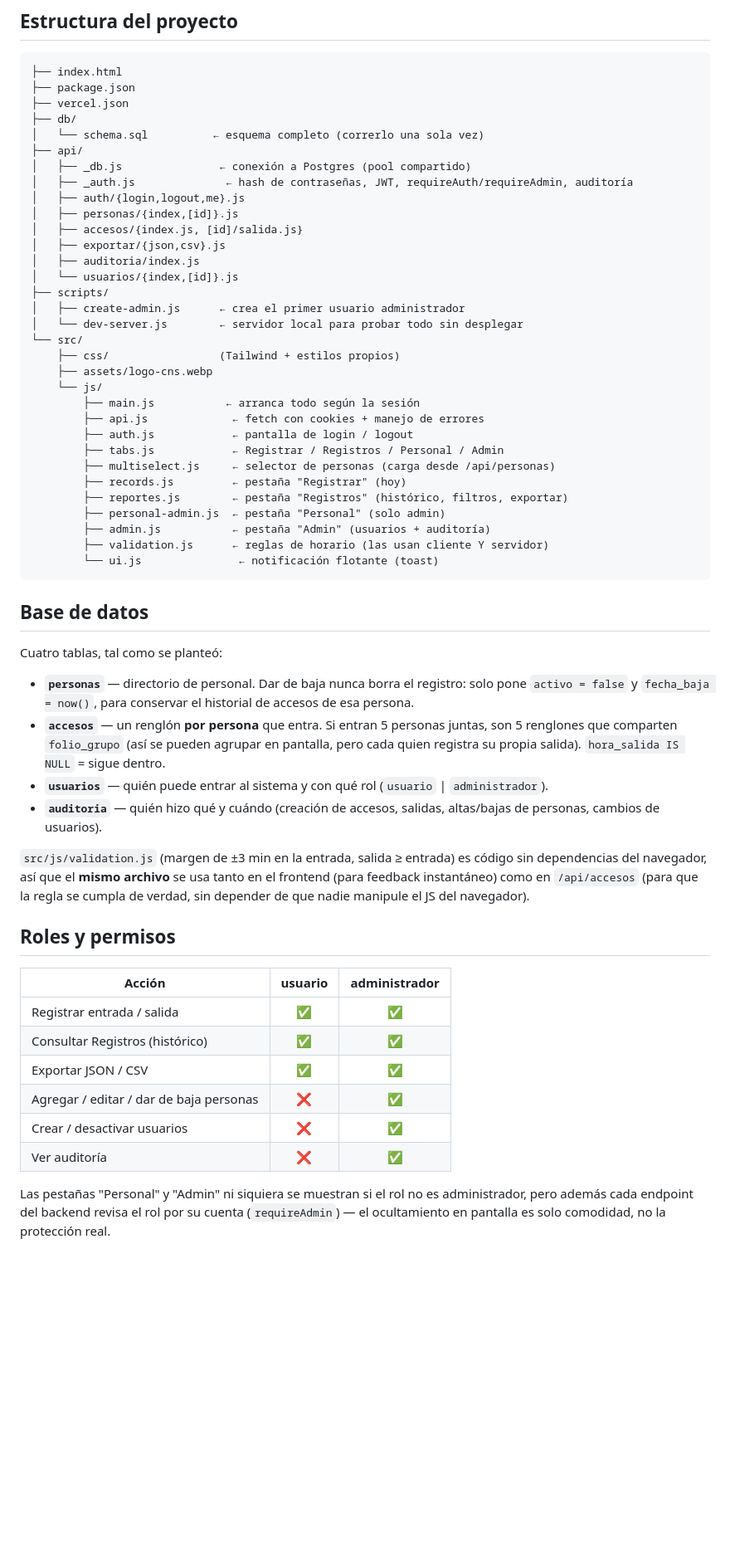
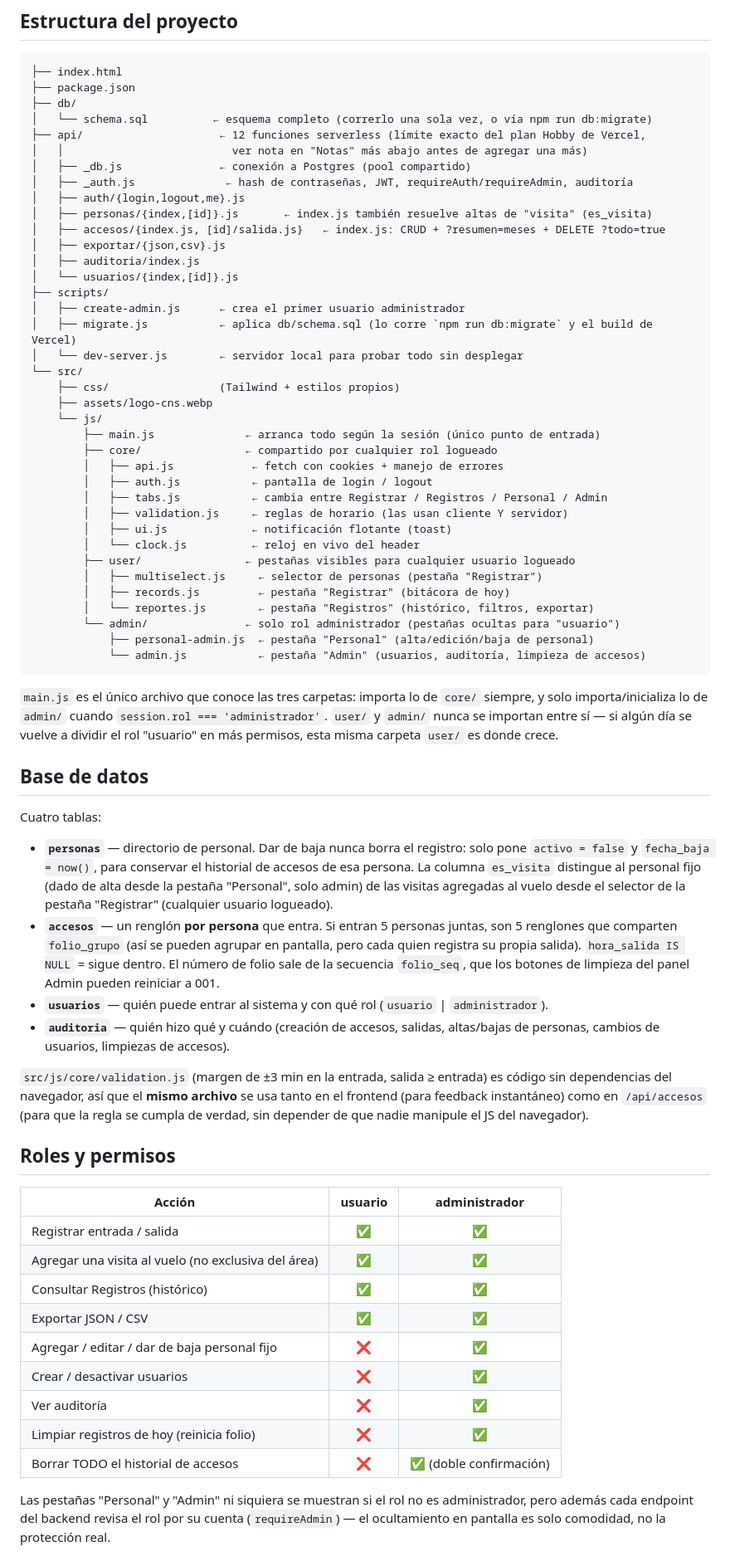
Before and after one commit to Martinvega17/Sistema_Cinoteca_CNS, a Markdown page: README.md, the part around one of its changes. Shown at 83% size. GitHub-like rendering; blank space fills up the shorter version.

Commit message:
docs: Update README.md to reflect project structure changes and clarify admin functionalities

````diff
--- a/README.md
+++ b/README.md
@@ -40,55 +40,71 @@ Bitácora de acceso a la Cinoteca del CNS (IPICYT), con base de datos real
 ```
 ├── index.html
 ├── package.json
-├── vercel.json
 ├── db/
-│   └── schema.sql          ← esquema completo (correrlo una sola vez)
-├── api/
+│   └── schema.sql          ← esquema completo (correrlo una sola vez, o vía npm run db:migrate)
+├── api/                     ← 12 funciones serverless (límite exacto del plan Hobby de Vercel,
+│   │                          ver nota en "Notas" más abajo antes de agregar una más)
 │   ├── _db.js               ← conexión a Postgres (pool compartido)
 │   ├── _auth.js              ← hash de contraseñas, JWT, requireAuth/requireAdmin, auditoría
 │   ├── auth/{login,logout,me}.js
-│   ├── personas/{index,[id]}.js
-│   ├── accesos/{index.js, [id]/salida.js}
+│   ├── personas/{index,[id]}.js       ← index.js también resuelve altas de "visita" (es_visita)
+│   ├── accesos/{index.js, [id]/salida.js}   ← index.js: CRUD + ?resumen=meses + DELETE ?todo=true
 │   ├── exportar/{json,csv}.js
 │   ├── auditoria/index.js
 │   └── usuarios/{index,[id]}.js
 ├── scripts/
 │   ├── create-admin.js      ← crea el primer usuario administrador
+│   ├── migrate.js           ← aplica db/schema.sql (lo corre `npm run db:migrate` y el build de Vercel)
 │   └── dev-server.js        ← servidor local para probar todo sin desplegar
 └── src/
     ├── css/                 (Tailwind + estilos propios)
     ├── assets/logo-cns.webp
     └── js/
-        ├── main.js           ← arranca todo según la sesión
-        ├── api.js             ← fetch con cookies + manejo de errores
-        ├── auth.js            ← pantalla de login / logout
-        ├── tabs.js            ← Registrar / Registros / Personal / Admin
-        ├── multiselect.js     ← selector de personas (carga desde /api/personas)
-        ├── records.js         ← pestaña "Registrar" (hoy)
-        ├── reportes.js        ← pestaña "Registros" (histórico, filtros, exportar)
-        ├── personal-admin.js  ← pestaña "Personal" (solo admin)
-        ├── admin.js           ← pestaña "Admin" (usuarios + auditoría)
-        ├── validation.js      ← reglas de horario (las usan cliente Y servidor)
-        └── ui.js               ← notificación flotante (toast)
+        ├── main.js              ← arranca todo según la sesión (único punto de entrada)
+        ├── core/                ← compartido por cualquier rol logueado
+        │   ├── api.js            ← fetch con cookies + manejo de errores
+        │   ├── auth.js           ← pantalla de login / logout
+        │   ├── tabs.js           ← cambia entre Registrar / Registros / Personal / Admin
+        │   ├── validation.js     ← reglas de horario (las usan cliente Y servidor)
+        │   ├── ui.js             ← notificación flotante (toast)
+        │   └── clock.js          ← reloj en vivo del header
+        ├── user/                ← pestañas visibles para cualquier usuario logueado
+        │   ├── multiselect.js     ← selector de personas (pestaña "Registrar")
+        │   ├── records.js         ← pestaña "Registrar" (bitácora de hoy)
+        │   └── reportes.js        ← pestaña "Registros" (histórico, filtros, exportar)
+        └── admin/               ← solo rol administrador (pestañas ocultas para "usuario")
+            ├── personal-admin.js  ← pestaña "Personal" (alta/edición/baja de personal)
+            └── admin.js           ← pestaña "Admin" (usuarios, auditoría, limpieza de accesos)
 ```
+
+`main.js` es el único archivo que conoce las tres carpetas: importa lo de
+`core/` siempre, y solo importa/inicializa lo de `admin/` cuando
+`session.rol === 'administrador'`. `user/` y `admin/` nunca se importan
+entre sí — si algún día se vuelve a dividir el rol "usuario" en más
+permisos, esta misma carpeta `user/` es donde crece.
 
 ## Base de datos
 
-Cuatro tablas, tal como se planteó:
+Cuatro tablas:
 
 - **`personas`** — directorio de personal. Dar de baja nunca borra el
   registro: solo pone `activo = false` y `fecha_baja = now()`, para
-  conservar el historial de accesos de esa persona.
+  conservar el historial de accesos de esa persona. La columna
+  `es_visita` distingue al personal fijo (dado de alta desde la pestaña
+  "Personal", solo admin) de las visitas agregadas al vuelo desde el
+  selector de la pestaña "Registrar" (cualquier usuario logueado).
 - **`accesos`** — un renglón **por persona** que entra. Si entran 5 personas
   juntas, son 5 renglones que comparten `folio_grupo` (así se pueden
   agrupar en pantalla, pero cada quien registra su propia salida).
-  `hora_salida IS NULL` = sigue dentro.
+  `hora_salida IS NULL` = sigue dentro. El número de folio sale de la
+  secuencia `folio_seq`, que los botones de limpieza del panel Admin
+  pueden reiniciar a 001.
 - **`usuarios`** — quién puede entrar al sistema y con qué rol
   (`usuario` | `administrador`).
 - **`auditoria`** — quién hizo qué y cuándo (creación de accesos, salidas,
-  altas/bajas de personas, cambios de usuarios).
+  altas/bajas de personas, cambios de usuarios, limpiezas de accesos).
 
-`src/js/validation.js` (margen de ±3 min en la entrada, salida ≥ entrada) es
+`src/js/core/validation.js` (margen de ±3 min en la entrada, salida ≥ entrada) es
 código sin dependencias del navegador, así que el **mismo archivo** se usa
 tanto en el frontend (para feedback instantáneo) como en `/api/accesos`
 (para que la regla se cumpla de verdad, sin depender de que nadie manipule
@@ -99,11 +115,14 @@ el JS del navegador).
 | Acción                          | usuario | administrador |
 |----------------------------------|:-------:|:--------------:|
 | Registrar entrada / salida       | ✅      | ✅             |
+| Agregar una visita al vuelo (no exclusiva del área) | ✅ | ✅ |
 | Consultar Registros (histórico)  | ✅      | ✅             |
 | Exportar JSON / CSV              | ✅      | ✅             |
-| Agregar / editar / dar de baja personas | ❌ | ✅          |
+| Agregar / editar / dar de baja personal fijo | ❌ | ✅          |
 | Crear / desactivar usuarios      | ❌      | ✅             |
 | Ver auditoría                    | ❌      | ✅             |
+| Limpiar registros de hoy (reinicia folio) | ❌ | ✅         |
+| Borrar TODO el historial de accesos | ❌  | ✅ (doble confirmación) |
 
 Las pestañas "Personal" y "Admin" ni siquiera se muestran si el rol no es
 administrador, pero además cada endpoint del backend revisa el rol por su
````
Also changed, not shown: other parts of README.md (+21 -7 lines).
